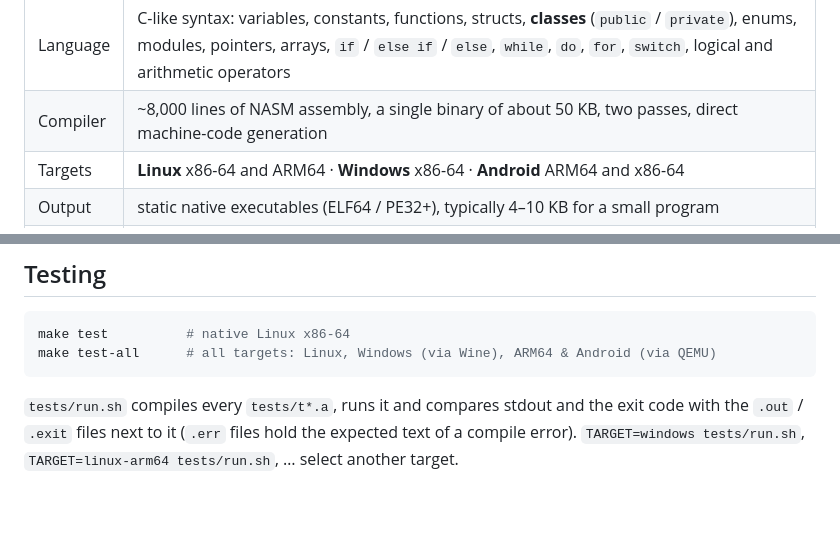
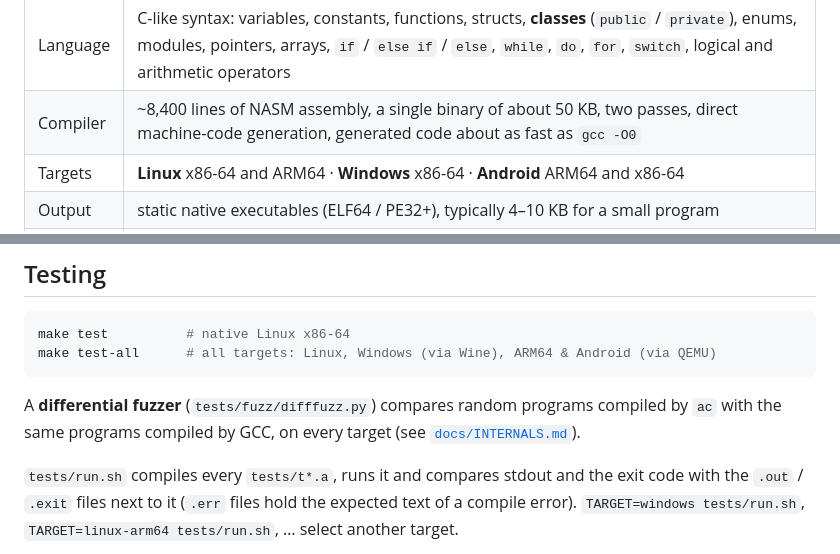
Before and after one commit to alluur/a, a Markdown page: README.md, 2 parts joined by grey strips. GitHub-like rendering; blank space fills up the shorter version.

Commit message:
Document the optimiser and the differential fuzzer

````diff
--- a/README.md
+++ b/README.md
@@ -26,7 +26,7 @@ int main() {
 | | |
 |---|---|
 | Language | C-like syntax: variables, constants, functions, structs, **classes** (`public` / `private`), enums, modules, pointers, arrays, `if` / `else if` / `else`, `while`, `do`, `for`, `switch`, logical and arithmetic operators |
-| Compiler | ~8,000 lines of NASM assembly, a single binary of about 50 KB, two passes, direct machine-code generation |
+| Compiler | ~8,400 lines of NASM assembly, a single binary of about 50 KB, two passes, direct machine-code generation, generated code about as fast as `gcc -O0` |
 | Targets | **Linux** x86-64 and ARM64 · **Windows** x86-64 · **Android** ARM64 and x86-64 |
 | Output | static native executables (ELF64 / PE32+), typically 4–10 KB for a small program |
 | Status | version 0.1.0 — complete enough for real programs, see [Limitations](#limitations-and-roadmap) |
@@ -160,6 +160,9 @@ make test          # native Linux x86-64
 make test-all      # all targets: Linux, Windows (via Wine), ARM64 & Android (via QEMU)
 ```
 
+A **differential fuzzer** (`tests/fuzz/difffuzz.py`) compares random programs compiled by `ac` with the
+same programs compiled by GCC, on every target (see [`docs/INTERNALS.md`](docs/INTERNALS.md)).
+
 `tests/run.sh` compiles every `tests/t*.a`, runs it and compares stdout and the exit code with the
 `.out` / `.exit` files next to it (`.err` files hold the expected text of a compile error).
 `TARGET=windows tests/run.sh`, `TARGET=linux-arm64 tests/run.sh`, … select another target.
````
Also changed, not shown: docs/INTERNALS.md (+39 -0 lines).
